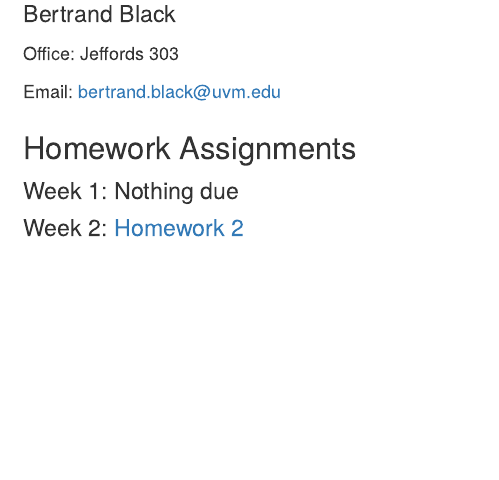
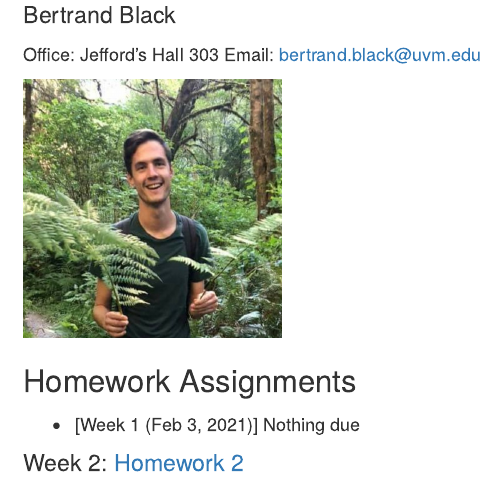
Before and after one commit to bertrandblack/Bio381, an R Markdown document (index.Rmd): the page in a window 1100 px wide, from 340 px down before the commit and from 130 px down after it, so that both start at the same text. Rendered offline with R 4.5, knitr and Pandoc, with nearby package versions; drawn as R Markdown's standard HTML page in place of the format the file asks for.

```diff
--- a/index.Rmd
+++ b/index.Rmd
@@ -8,16 +8,17 @@
     highlight: github
 ---
 
-<img src="biophoto.jpg" width = "200" height ="200" />
 <p align="center">
 
 #### Bertrand Black
-Office: Jeffords 303
+Office: Jefford's Hall 303
+Email: bertrand.black@uvm.edu
 
-Email: bertrand.black@uvm.edu
+
+<img src="biophoto.jpg" width = "200" height ="200" />
 
 ### Homework Assignments
 
-#### Week 1: Nothing due
+* [Week 1 (Feb 3, 2021)] Nothing due
 
 #### Week 2: [Homework 2](HW2.html)
```
